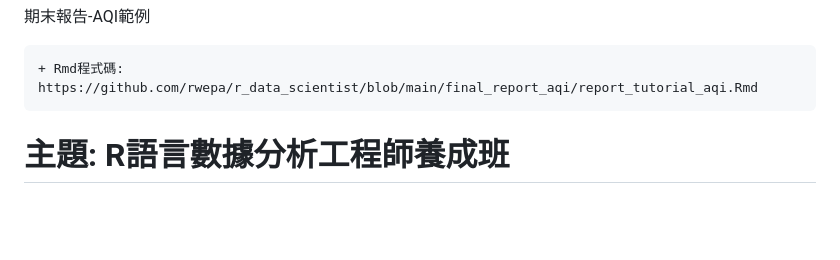
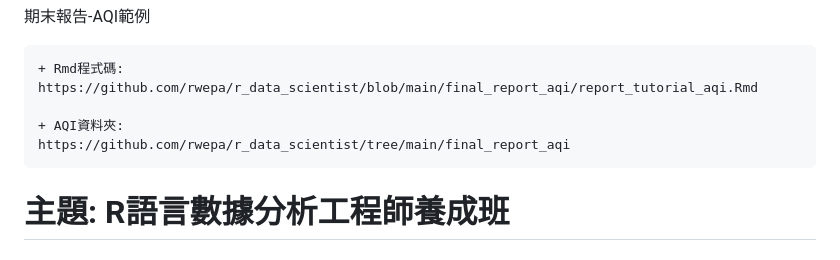
Before and after one commit to rwepa/r_data_scientist, a Markdown page: README.md, the part around the change. Drawn GitHub-style; blank space fills up the shorter version.

```diff
--- a/README.md
+++ b/README.md
@@ -49,6 +49,9 @@
 
     + Rmd程式碼:
     https://github.com/rwepa/r_data_scientist/blob/main/final_report_aqi/report_tutorial_aqi.Rmd
+
+    + AQI資料夾:
+    https://github.com/rwepa/r_data_scientist/tree/main/final_report_aqi
 
 # 主題: R語言數據分析工程師養成班
 # 單位: 華梵⼤學
```
